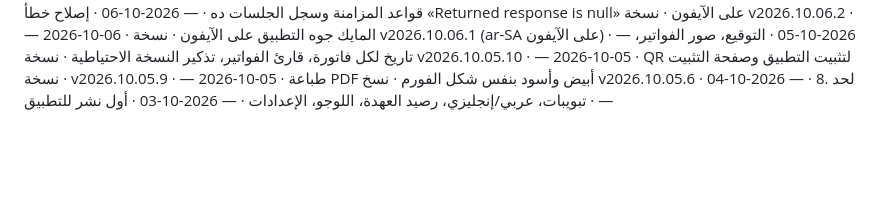
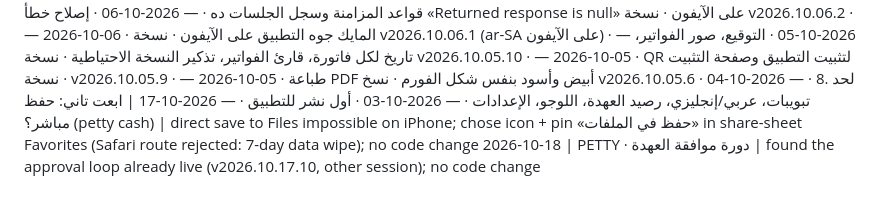
Before and after one commit to elsaiedharfoush14/uues-petty-cash, a Markdown page: SESSIONS.md, the part around the change. Rendered like a GitHub page; blank space fills up the shorter version.

Commit message:
log: 2026-10-17/18 sessions
Co-Authored-By: Claude Opus 5.5 <noreply@anthropic.com>

```diff
--- a/SESSIONS.md
+++ b/SESSIONS.md
@@ -36,3 +36,5 @@
 2026-10-05 · طباعة PDF أبيض وأسود بنفس شكل الفورم · نسخ v2026.10.05.6 لحد .8 · —
 2026-10-04 · تبويبات، عربي/إنجليزي، رصيد العهدة، اللوجو، الإعدادات · —
 2026-10-03 · أول نشر للتطبيق · —
+2026-10-17 | ابعت تاني: حفظ مباشر؟ (petty cash) | direct save to Files impossible on iPhone; chose icon + pin «حفظ في الملفات» in share-sheet Favorites (Safari route rejected: 7-day data wipe); no code change
+2026-10-18 | PETTY · دورة موافقة العهدة | found the approval loop already live (v2026.10.17.10, other session); no code change
```
